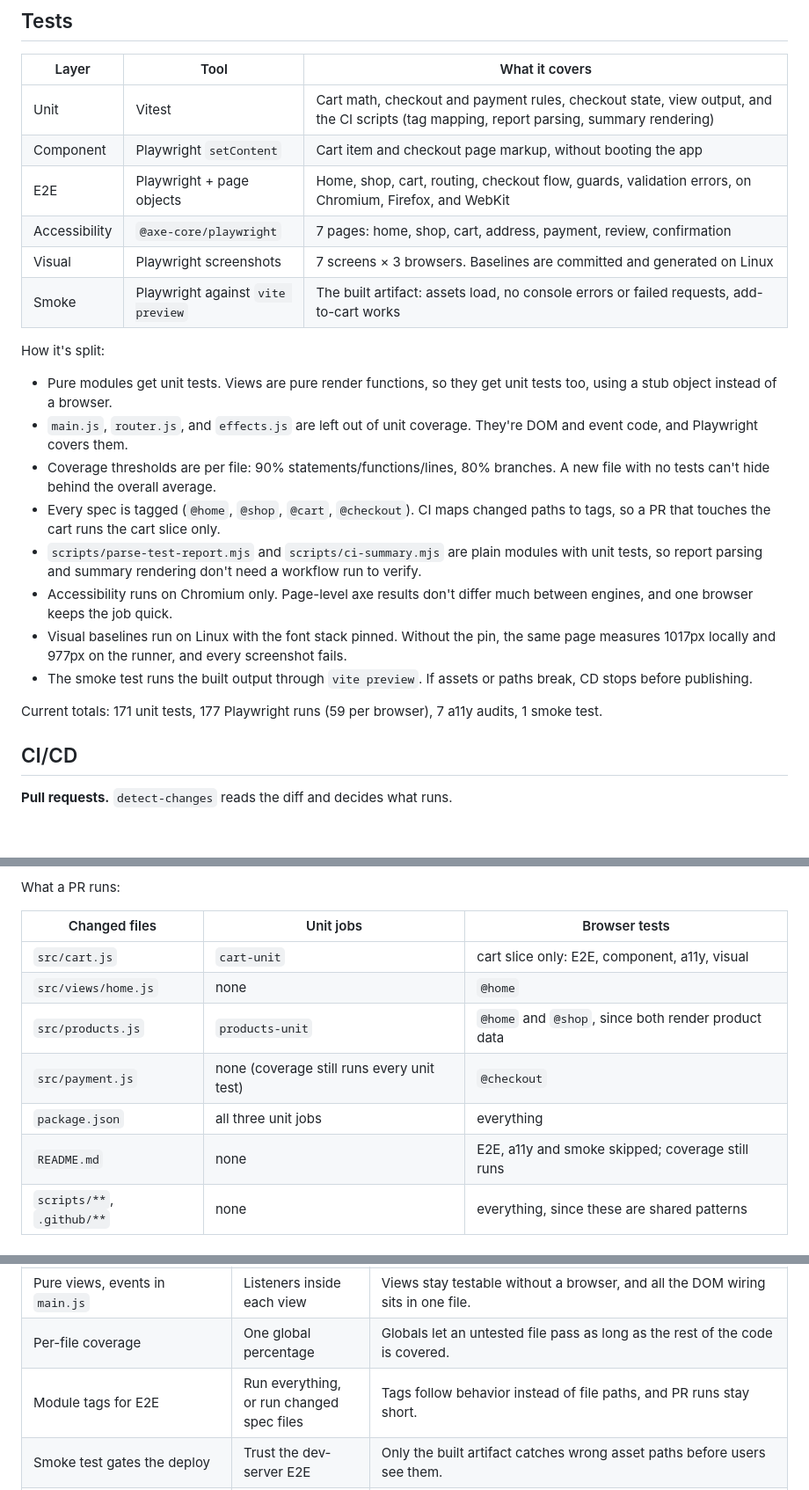
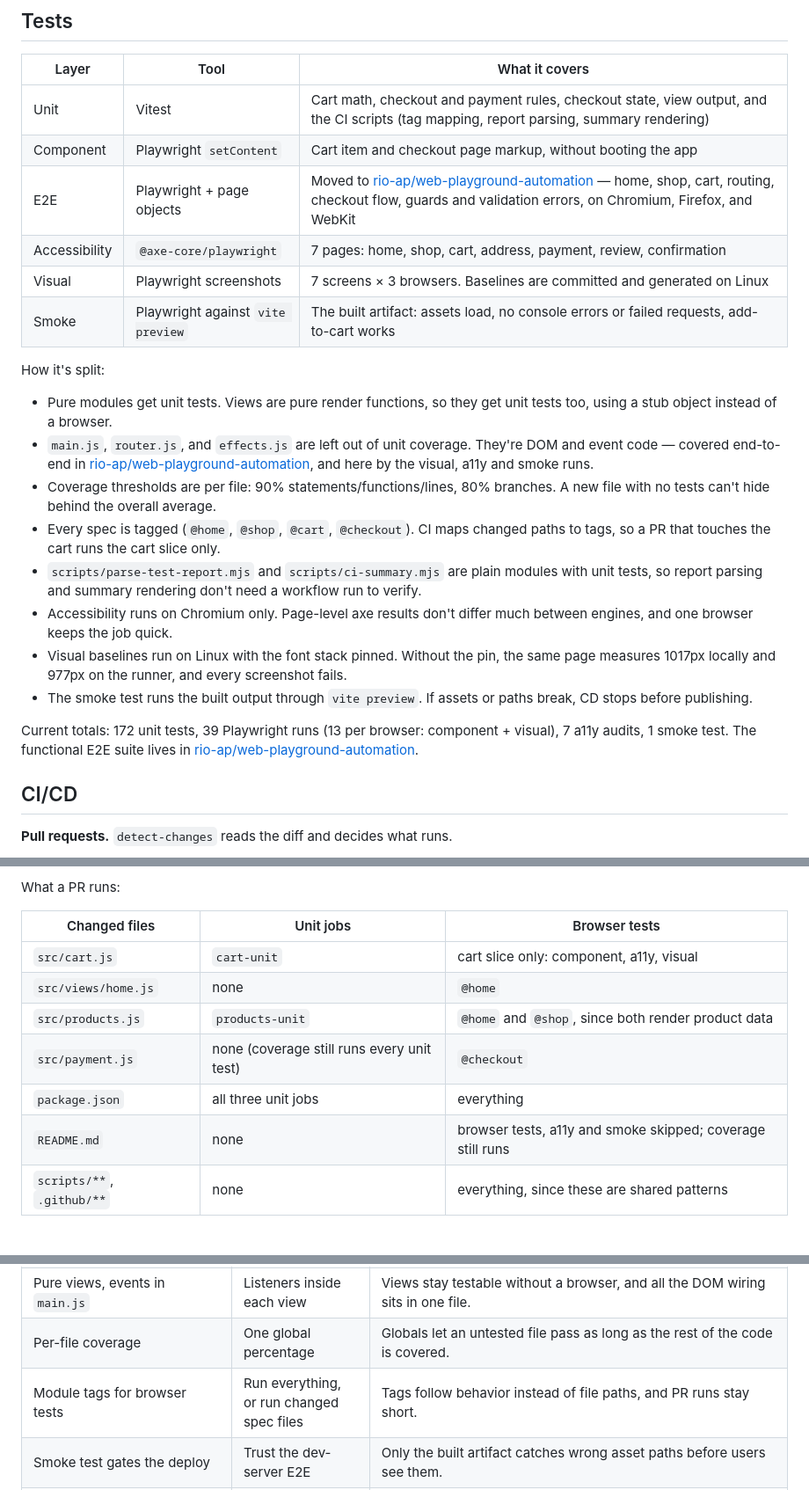
Before and after one commit to rio-ap/web-playground, a Markdown page: README.md, 3 parts joined by grey strips. Shown at 88% size. GitHub-like rendering; blank space fills up the shorter version.

Commit message:
docs: point the E2E layer at the automation repository

```diff
--- a/README.md
+++ b/README.md
@@ -50,7 +50,7 @@ Build: Vite 6. Styling: Tailwind 4, utility classes only. The production build g
 |-------|------|----------------|
 | Unit | Vitest | Cart math, checkout and payment rules, checkout state, view output, and the CI scripts (tag mapping, report parsing, summary rendering) |
 | Component | Playwright `setContent` | Cart item and checkout page markup, without booting the app |
-| E2E | Playwright + page objects | Home, shop, cart, routing, checkout flow, guards, validation errors, on Chromium, Firefox, and WebKit |
+| E2E | Playwright + page objects | Moved to [rio-ap/web-playground-automation](https://github.com/rio-ap/web-playground-automation) — home, shop, cart, routing, checkout flow, guards and validation errors, on Chromium, Firefox, and WebKit |
 | Accessibility | `@axe-core/playwright` | 7 pages: home, shop, cart, address, payment, review, confirmation |
 | Visual | Playwright screenshots | 7 screens × 3 browsers. Baselines are committed and generated on Linux |
 | Smoke | Playwright against `vite preview` | The built artifact: assets load, no console errors or failed requests, add-to-cart works |
@@ -58,7 +58,7 @@ Build: Vite 6. Styling: Tailwind 4, utility classes only. The production build g
 How it's split:
 
 - Pure modules get unit tests. Views are pure render functions, so they get unit tests too, using a stub object instead of a browser.
-- `main.js`, `router.js`, and `effects.js` are left out of unit coverage. They're DOM and event code, and Playwright covers them.
+- `main.js`, `router.js`, and `effects.js` are left out of unit coverage. They're DOM and event code — covered end-to-end in [rio-ap/web-playground-automation](https://github.com/rio-ap/web-playground-automation), and here by the visual, a11y and smoke runs.
 - Coverage thresholds are per file: 90% statements/functions/lines, 80% branches. A new file with no tests can't hide behind the overall average.
 - Every spec is tagged (`@home`, `@shop`, `@cart`, `@checkout`). CI maps changed paths to tags, so a PR that touches the cart runs the cart slice only.
 - `scripts/parse-test-report.mjs` and `scripts/ci-summary.mjs` are plain modules with unit tests, so report parsing and summary rendering don't need a workflow run to verify.
@@ -66,7 +66,7 @@ How it's split:
 - Visual baselines run on Linux with the font stack pinned. Without the pin, the same page measures 1017px locally and 977px on the runner, and every screenshot fails.
 - The smoke test runs the built output through `vite preview`. If assets or paths break, CD stops before publishing.
 
-Current totals: 171 unit tests, 177 Playwright runs (59 per browser), 7 a11y audits, 1 smoke test.
+Current totals: 172 unit tests, 39 Playwright runs (13 per browser: component + visual), 7 a11y audits, 1 smoke test. The functional E2E suite lives in [rio-ap/web-playground-automation](https://github.com/rio-ap/web-playground-automation).
 
 ## CI/CD
 
@@ -107,12 +107,12 @@ What a PR runs:
 
 | Changed files | Unit jobs | Browser tests |
 |---|---|---|
-| `src/cart.js` | `cart-unit` | cart slice only: E2E, component, a11y, visual |
+| `src/cart.js` | `cart-unit` | cart slice only: component, a11y, visual |
 | `src/views/home.js` | none | `@home` |
 | `src/products.js` | `products-unit` | `@home` and `@shop`, since both render product data |
 | `src/payment.js` | none (coverage still runs every unit test) | `@checkout` |
 | `package.json` | all three unit jobs | everything |
-| `README.md` | none | E2E, a11y and smoke skipped; coverage still runs |
+| `README.md` | none | browser tests, a11y and smoke skipped; coverage still runs |
 | `scripts/**`, `.github/**` | none | everything, since these are shared patterns |
 
 ### Base path and the custom domain
@@ -131,7 +131,7 @@ Workflows: [ci.yml](.github/workflows/ci.yml) · [cd.yml](.github/workflows/cd.y
 | No framework | React or Vue | Keeps the browser tab and the CI runtime boring, so the test code is what you read. |
 | Pure views, events in `main.js` | Listeners inside each view | Views stay testable without a browser, and all the DOM wiring sits in one file. |
 | Per-file coverage | One global percentage | Globals let an untested file pass as long as the rest of the code is covered. |
-| Module tags for E2E | Run everything, or run changed spec files | Tags follow behavior instead of file paths, and PR runs stay short. |
+| Module tags for browser tests | Run everything, or run changed spec files | Tags follow behavior instead of file paths, and PR runs stay short. |
 | Smoke test gates the deploy | Trust the dev-server E2E | Only the built artifact catches wrong asset paths before users see them. |
 | Custom domain at the root | Keep the `/web-playground/` project path | Pages serves the artifact at the domain root once a domain is attached, and the project URL 301s there. `vite.config.js` keeps Vite's default `base: '/'`; the production smoke job fails on any 404 before deploy. See "Base path and the custom domain" above. |
 | Dependabot parked at `dependabot.yml.example` | Weekly update PRs | This is a demo. I'd rather bump dependencies when there's a reason. Rename and uncomment to turn it on. |
```
Also changed, not shown: other parts of README.md (+2 -2 lines).
